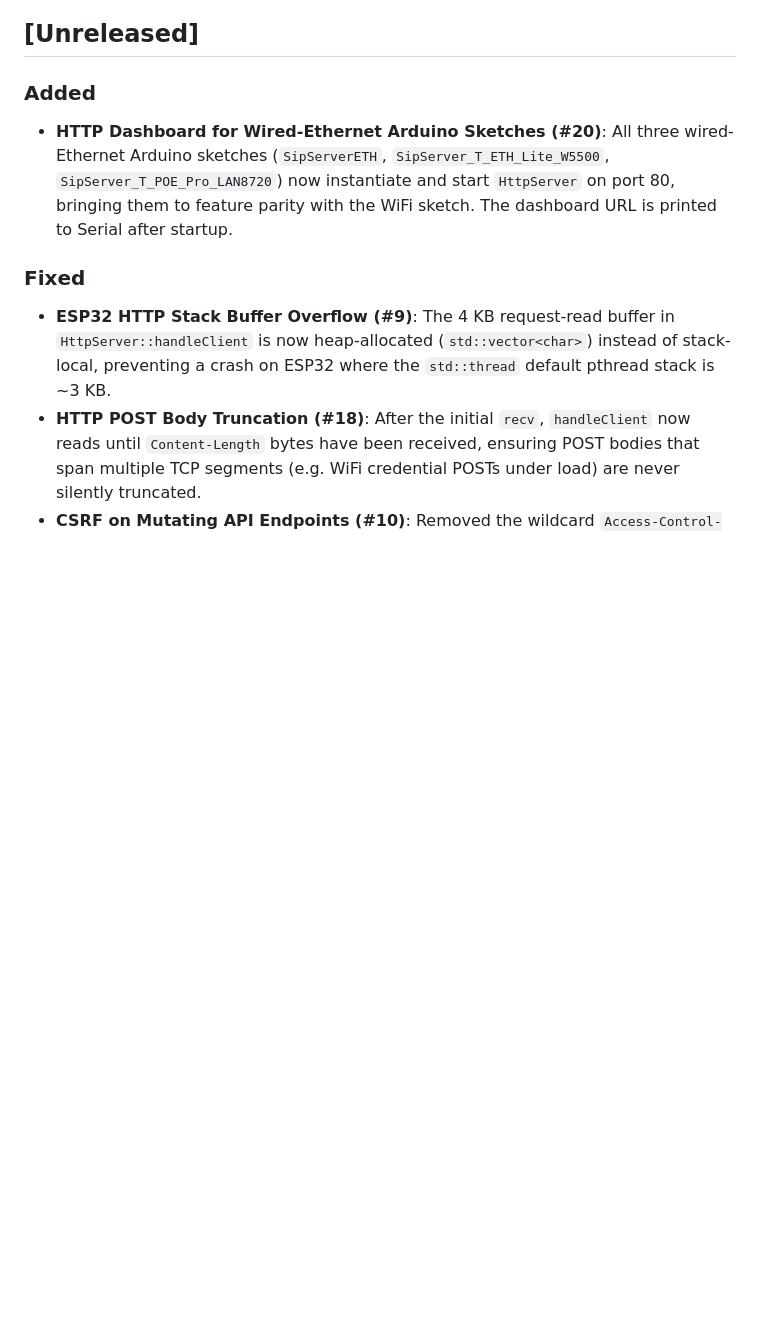
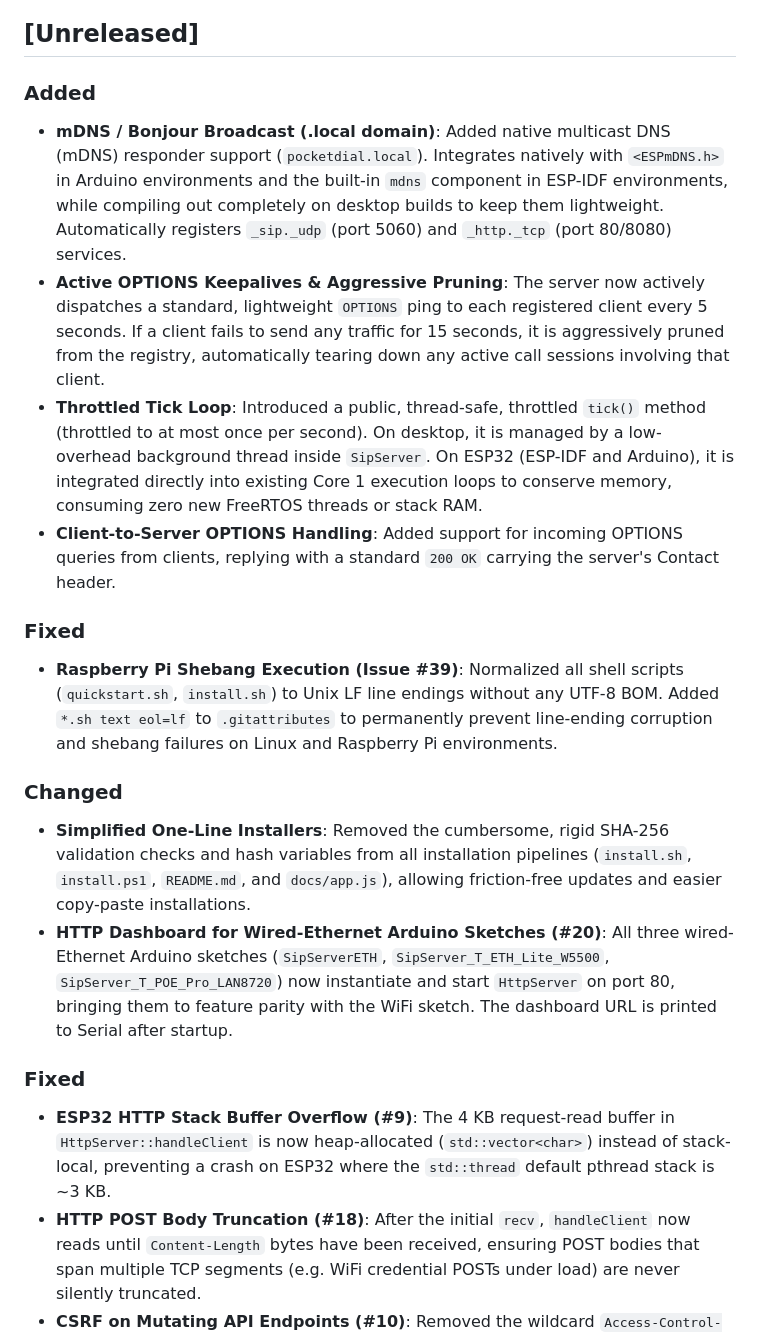
Before and after one commit to EC-SH/drawbridge, a Markdown page: CHANGELOG.md, the part around the change. GitHub-like rendering; blank space fills up the shorter version.

Commit message:
docs: update CHANGELOG for mDNS, OPTIONS pings, shebang fix, and simplified installers

```diff
--- a/CHANGELOG.md
+++ b/CHANGELOG.md
@@ -5,6 +5,16 @@ All notable changes to this project will be documented in this file.
 ## [Unreleased]
 
 ### Added
+- **mDNS / Bonjour Broadcast (.local domain)**: Added native multicast DNS (mDNS) responder support (`pocketdial.local`). Integrates natively with `<ESPmDNS.h>` in Arduino environments and the built-in `mdns` component in ESP-IDF environments, while compiling out completely on desktop builds to keep them lightweight. Automatically registers `_sip._udp` (port 5060) and `_http._tcp` (port 80/8080) services.
+- **Active OPTIONS Keepalives & Aggressive Pruning**: The server now actively dispatches a standard, lightweight `OPTIONS` ping to each registered client every 5 seconds. If a client fails to send any traffic for 15 seconds, it is aggressively pruned from the registry, automatically tearing down any active call sessions involving that client.
+- **Throttled Tick Loop**: Introduced a public, thread-safe, throttled `tick()` method (throttled to at most once per second). On desktop, it is managed by a low-overhead background thread inside `SipServer`. On ESP32 (ESP-IDF and Arduino), it is integrated directly into existing Core 1 execution loops to conserve memory, consuming zero new FreeRTOS threads or stack RAM.
+- **Client-to-Server OPTIONS Handling**: Added support for incoming OPTIONS queries from clients, replying with a standard `200 OK` carrying the server's Contact header.
+
+### Fixed
+- **Raspberry Pi Shebang Execution (Issue #39)**: Normalized all shell scripts (`quickstart.sh`, `install.sh`) to Unix LF line endings without any UTF-8 BOM. Added `*.sh text eol=lf` to `.gitattributes` to permanently prevent line-ending corruption and shebang failures on Linux and Raspberry Pi environments.
+
+### Changed
+- **Simplified One-Line Installers**: Removed the cumbersome, rigid SHA-256 validation checks and hash variables from all installation pipelines (`install.sh`, `install.ps1`, `README.md`, and `docs/app.js`), allowing friction-free updates and easier copy-paste installations.
 - **HTTP Dashboard for Wired-Ethernet Arduino Sketches (#20)**: All three wired-Ethernet Arduino sketches (`SipServerETH`, `SipServer_T_ETH_Lite_W5500`, `SipServer_T_POE_Pro_LAN8720`) now instantiate and start `HttpServer` on port 80, bringing them to feature parity with the WiFi sketch. The dashboard URL is printed to Serial after startup.
 
 ### Fixed
```
